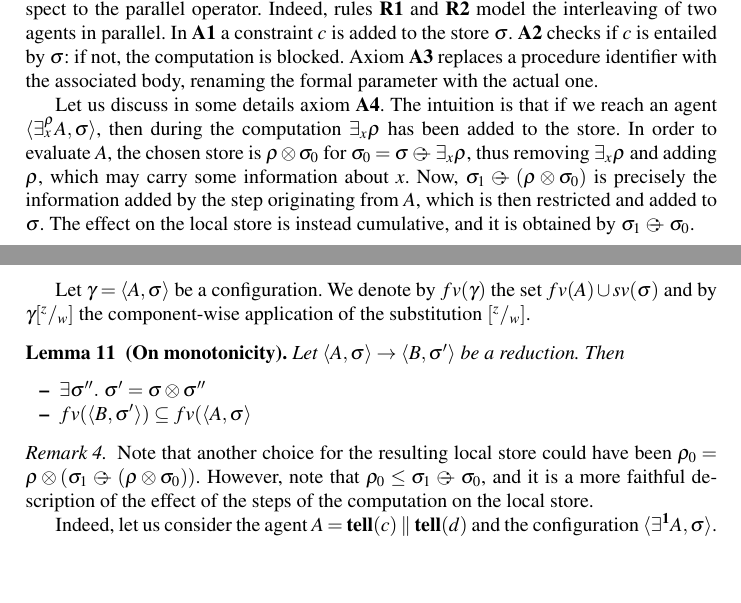
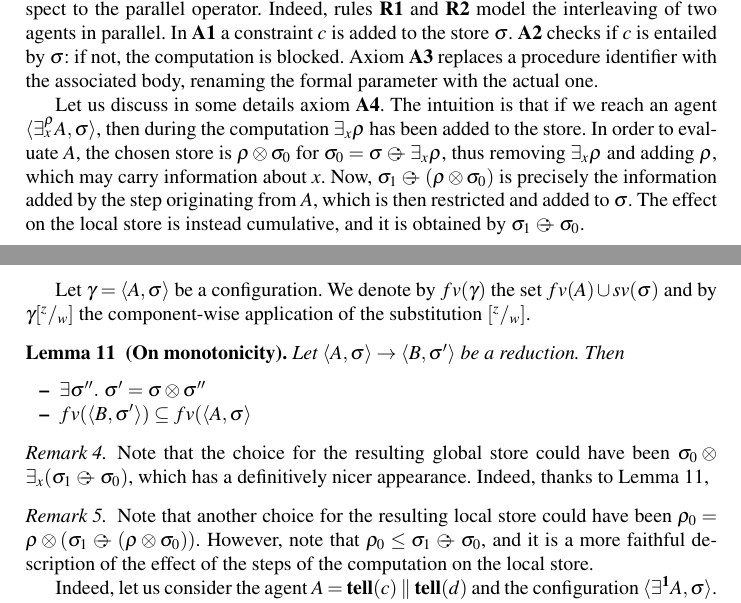
Before and after one commit to francesco-santini/coordination, a LaTeX paper (polyadic.tex): two parts of pages 9 and 10 of 13, joined at a grey line, cut so that both start at the same text, the shorter picture padded with empty space. Compiled offline with pdfLaTeX.

Commit message:
Update polyadic.tex

```diff
--- a/polyadic.tex
+++ b/polyadic.tex
@@ -1480,7 +1480,7 @@ Let us discuss in some details axiom {\bf A4}.
 The intuition is that if we reach an agent $\langle \exists^{\rho}_x A,\sigma\rangle$, then during the computation
 $\exists_x \rho$ has been added to the store. In order to evaluate $A$, the chosen store is
 $\rho \otimes \sigma_0$ for $\sigma_0 = \sigma \odiv \exists_x \rho$, thus removing $\exists_x \rho$
-and adding $\rho$, which may carry some information about $x$. Now, $\sigma_1 \odiv (\rho \otimes \sigma _0)$
+and adding $\rho$, which may carry information about $x$. Now, $\sigma_1 \odiv (\rho \otimes \sigma _0)$
 is precisely the information added by the step originating from $A$, which is then restricted and added to $\sigma$.
 The effect on the local store is instead cumulative, and it is obtained by $\sigma_1 \odiv \sigma_0$.
 
@@ -1498,6 +1498,15 @@ Then
 \item $fv(\langle B, \sigma' \rangle) \subseteq fv(\langle A, \sigma \rangle$
 \end{itemize}
 \end{lemma}
+
+\begin{remark}
+Note that the choice for the resulting global store could have been
+$\sigma_0 \otimes \exists_x(\sigma_1 \odiv \sigma _0)$, which has
+a definitively nicer appearance. Indeed, thanks to Lemma~\ref{mono},
+
+
+
+\end{remark}
 
 \begin{remark}
 Note that another choice for the resulting local store could have been
```
